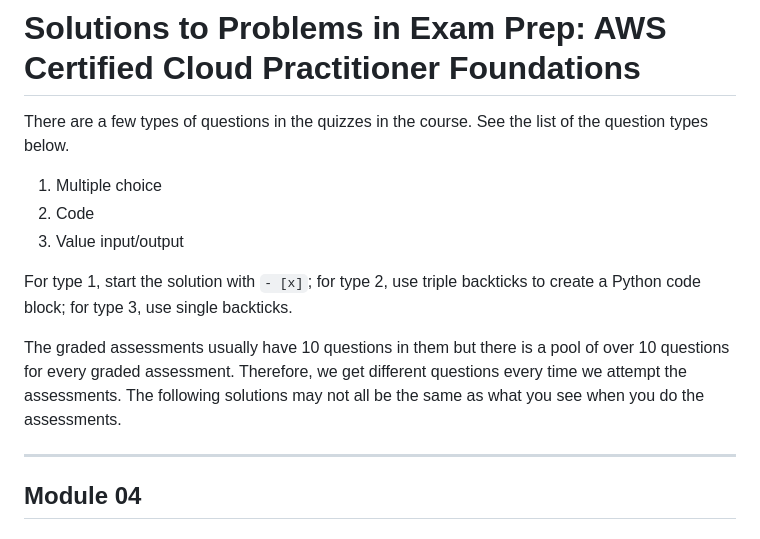
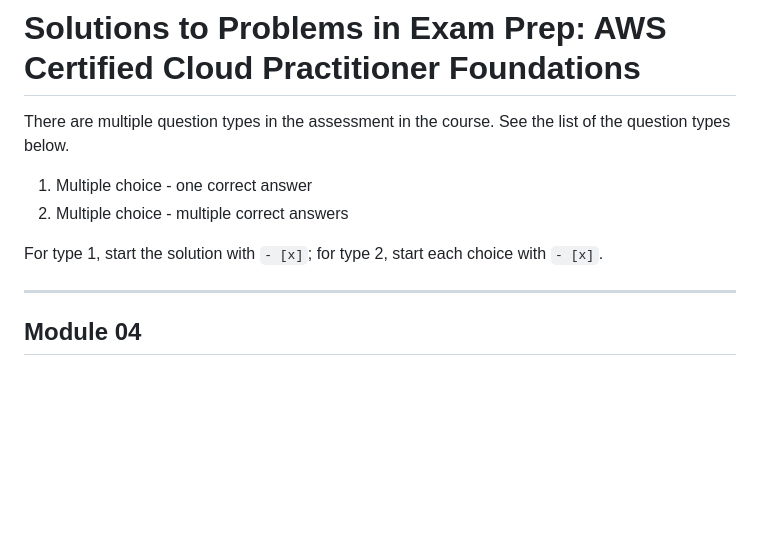
Before and after one commit to dark-teal-coder/web-cafe-menu, a Markdown page: solutions-exam-prep-aws-certified-cloud-practitioner-foundations.md, the part around the change. Drawn GitHub-style; blank space fills up the shorter version.

Commit message:
Update description in solutions-exam-prep-aws-certified-cloud-practitioner-foundations.md

```diff
--- a/solutions-exam-prep-aws-certified-cloud-practitioner-foundations.md
+++ b/solutions-exam-prep-aws-certified-cloud-practitioner-foundations.md
@@ -1,14 +1,11 @@
 # Solutions to Problems in Exam Prep: AWS Certified Cloud Practitioner Foundations
 
-There are a few types of questions in the quizzes in the course. See the list of the question types below.
+There are multiple question types in the assessment in the course. See the list of the question types below.
 
-1. Multiple choice
-2. Code
-3. Value input/output
+1. Multiple choice - one correct answer
+2. Multiple choice - multiple correct answers
 
-For type 1, start the solution with `- [x]`; for type 2, use triple backticks to create a Python code block; for type 3, use single backticks.
-
-The graded assessments usually have 10 questions in them but there is a pool of over 10 questions for every graded assessment. Therefore, we get different questions every time we attempt the assessments. The following solutions may not all be the same as what you see when you do the assessments.
+For type 1, start the solution with `- [x]`; for type 2, start each choice with `- [x]`.
 
 ---
 
```
